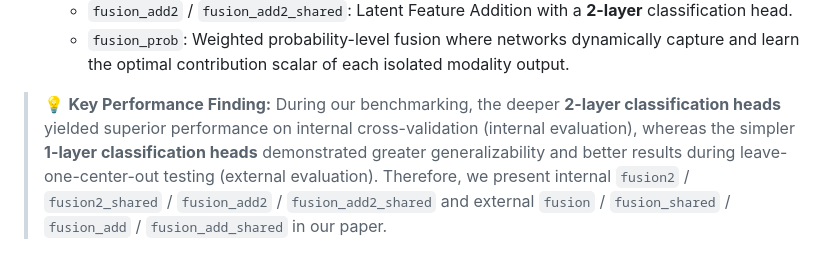
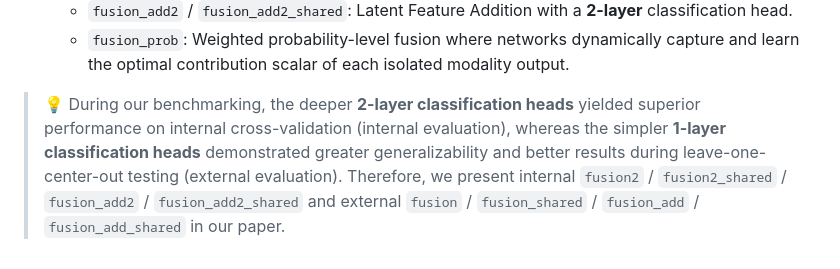
Before and after one commit to NUBagciLab/Cyst-X, a Markdown page: Classification/results_calibration/README.md, the part around the change. GitHub-like rendering.

```diff
--- a/Classification/results_calibration/README.md
+++ b/Classification/results_calibration/README.md
@@ -40,5 +40,5 @@ Within the `Internal 2 Classes` and `External 2 Classes`:
   * `fusion_add` / `fusion_add_shared`: Latent Feature Addition with a **1-layer** classification head.
   * `fusion_add2` / `fusion_add2_shared`: Latent Feature Addition with a **2-layer** classification head.
   * `fusion_prob`: Weighted probability-level fusion where networks dynamically capture and learn the optimal contribution scalar of each isolated modality output.
-> 💡 **Key Performance Finding:** During our benchmarking, the deeper **2-layer classification heads** yielded superior performance on internal cross-validation (internal evaluation), whereas the simpler **1-layer classification heads** demonstrated greater generalizability and better results during leave-one-center-out testing (external evaluation).
+> 💡 During our benchmarking, the deeper **2-layer classification heads** yielded superior performance on internal cross-validation (internal evaluation), whereas the simpler **1-layer classification heads** demonstrated greater generalizability and better results during leave-one-center-out testing (external evaluation).
 Therefore, we present internal `fusion2` / `fusion2_shared` / `fusion_add2` / `fusion_add2_shared` and external `fusion` / `fusion_shared` / `fusion_add` / `fusion_add_shared` in our paper.
```
